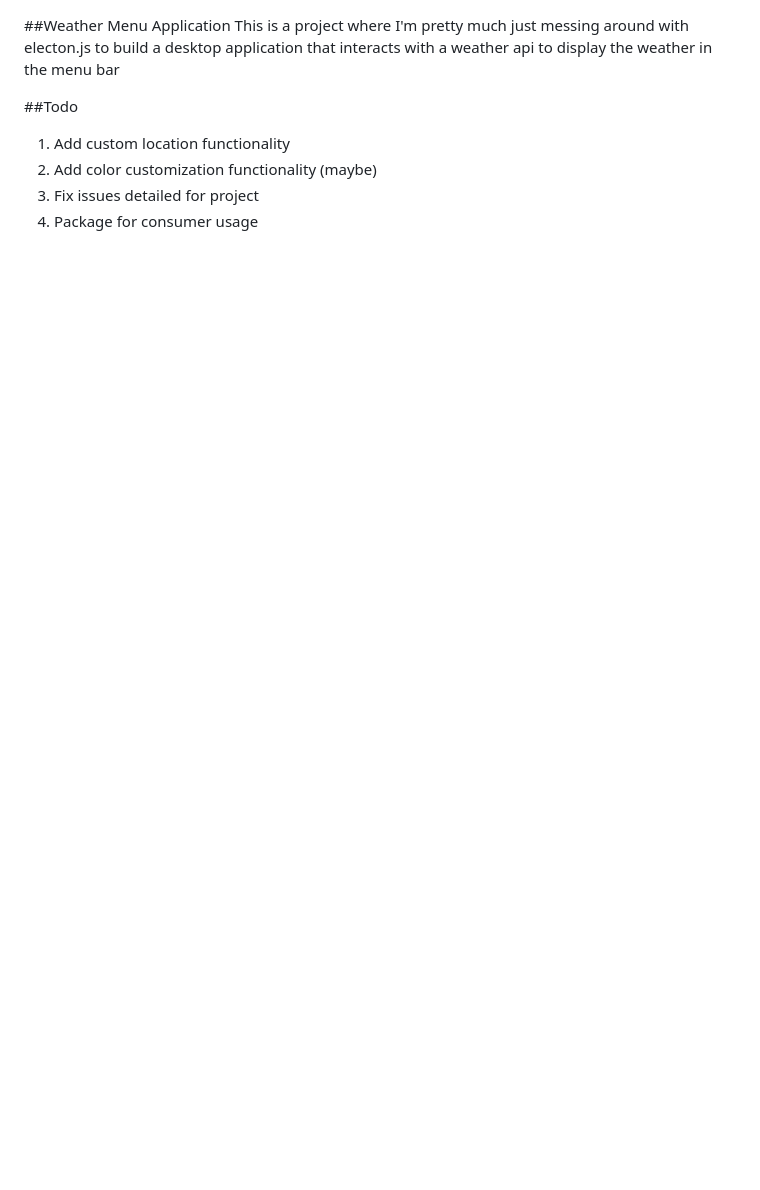
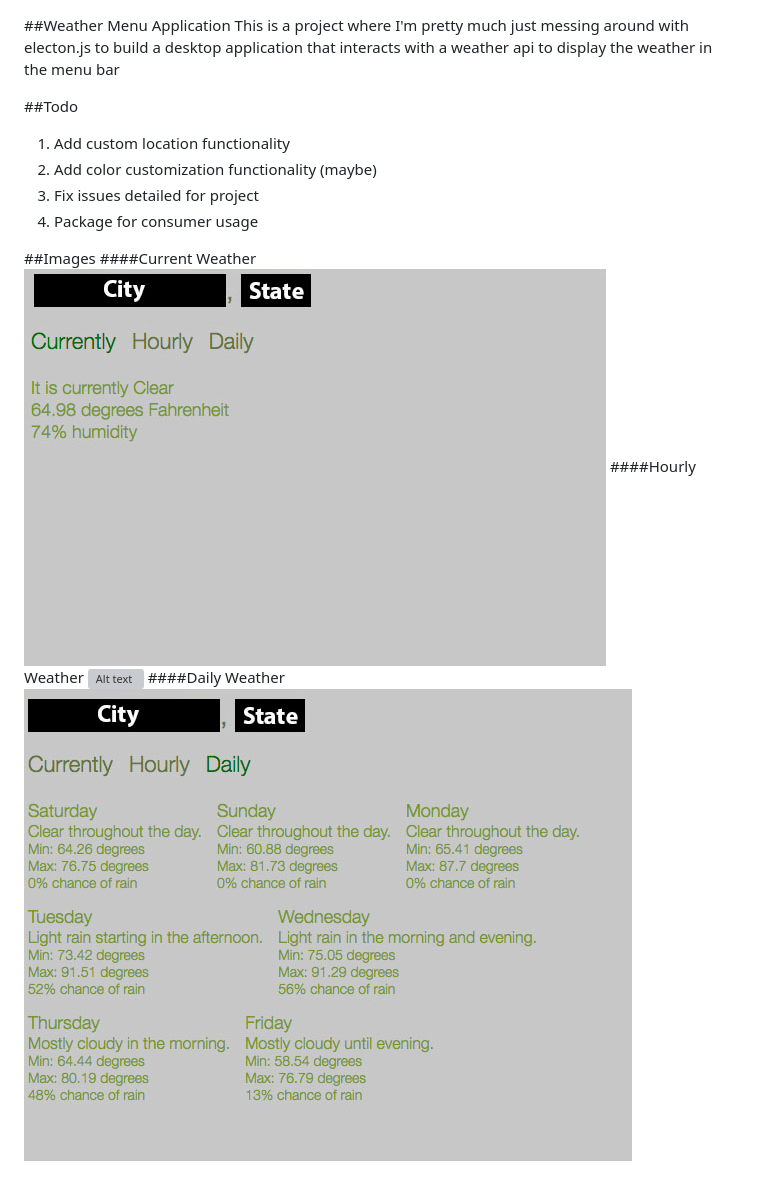
Before and after one commit to hjlynch2/electronProject, a Markdown page: Readme.md, the part around the change. GitHub-like rendering; pictures changed too: img/currently.jpg (added), img/daily.jpg (added); blank space fills up the shorter version; grey boxes are pictures that could not be loaded.

Commit message:
added screenshots for readme

```diff
--- a/Readme.md
+++ b/Readme.md
@@ -6,3 +6,11 @@ This is a project where I'm pretty much just messing around with electon.js to b
 2. Add color customization functionality (maybe)
 3. Fix issues detailed for project
 4. Package for consumer usage
+
+##Images
+####Current Weather
+![Alt text](img/currently.jpg "Current Weather")
+####Hourly Weather
+![Alt text](img/hourly.jpg "Hourly Weather")
+####Daily Weather
+![Alt text](img/daily.jpg "Daily Weather")
```
Also changed, not shown: img/houlry.jpg (added).
